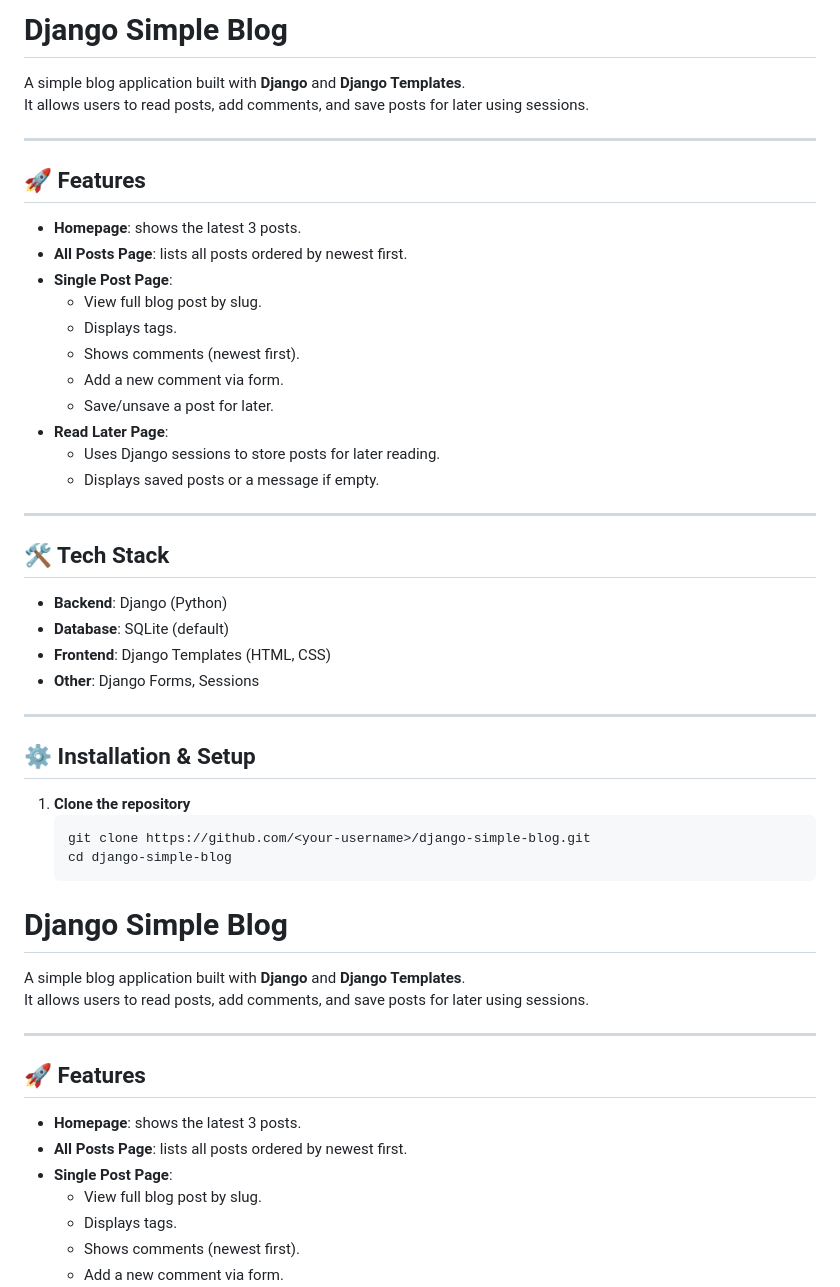
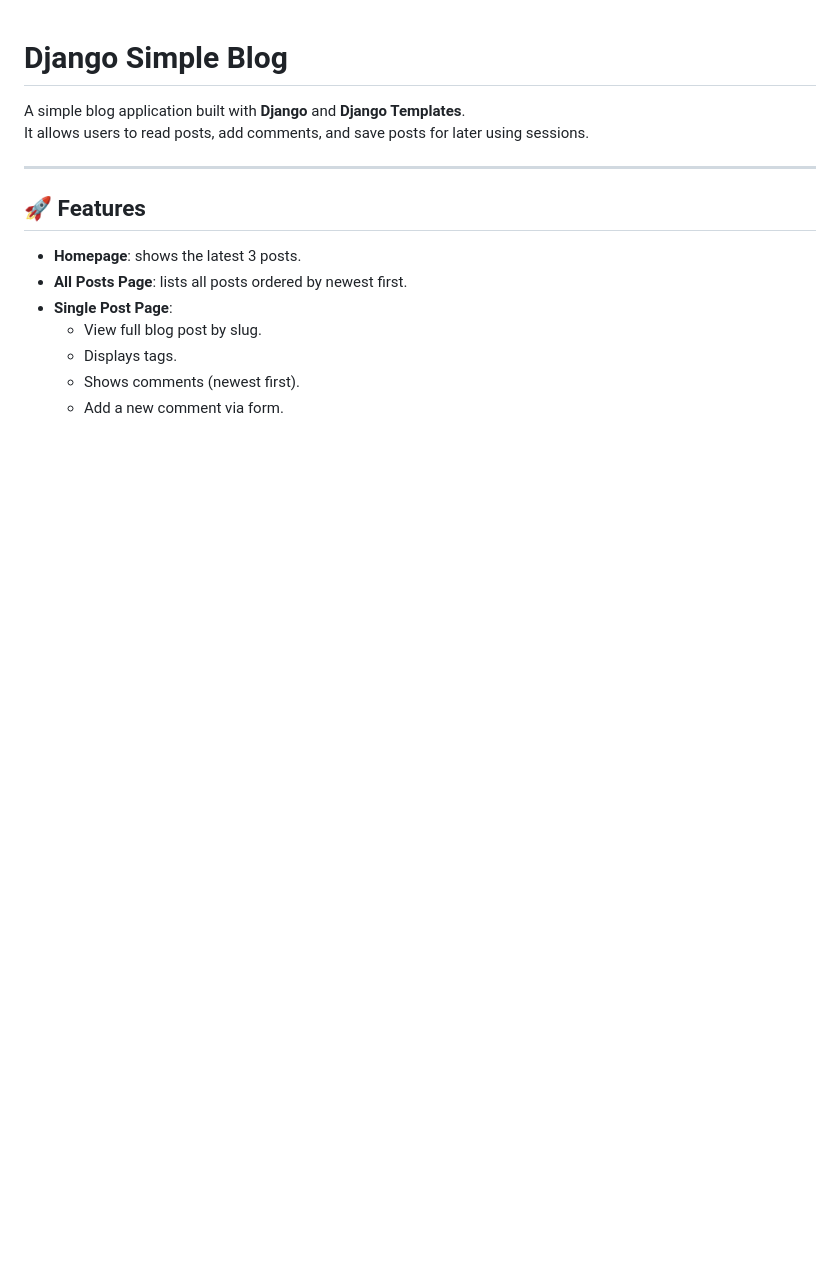
Before and after one commit to abdelsalam101/django-simple-blog, a Markdown page: README.md, the part around the change. Rendered like a GitHub page; blank space fills up the shorter version.

````diff
--- a/README.md
+++ b/README.md
@@ -1,39 +1,3 @@
-# Django Simple Blog
-
-A simple blog application built with **Django** and **Django Templates**.
-It allows users to read posts, add comments, and save posts for later using sessions.
-
----
-
-## 🚀 Features
-- **Homepage**: shows the latest 3 posts.
-- **All Posts Page**: lists all posts ordered by newest first.
-- **Single Post Page**:
-  - View full blog post by slug.
-  - Displays tags.
-  - Shows comments (newest first).
-  - Add a new comment via form.
-  - Save/unsave a post for later.
-- **Read Later Page**:
-  - Uses Django sessions to store posts for later reading.
-  - Displays saved posts or a message if empty.
-
----
-
-## 🛠 Tech Stack
-- **Backend**: Django (Python)
-- **Database**: SQLite (default)
-- **Frontend**: Django Templates (HTML, CSS)
-- **Other**: Django Forms, Sessions
-
----
-
-## ⚙️ Installation & Setup
-
-1. **Clone the repository**
-   ```bash
-   git clone https://github.com/<your-username>/django-simple-blog.git
-   cd django-simple-blog
 # Django Simple Blog
 
 A simple blog application built with **Django** and **Django Templates**.
````
